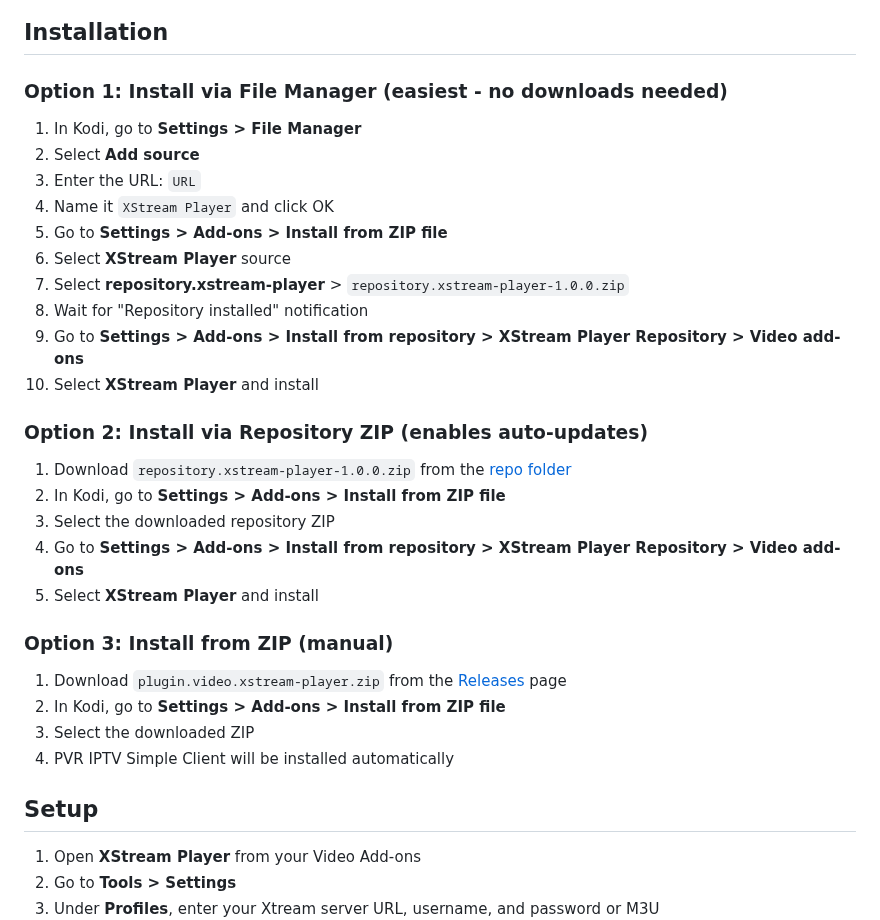
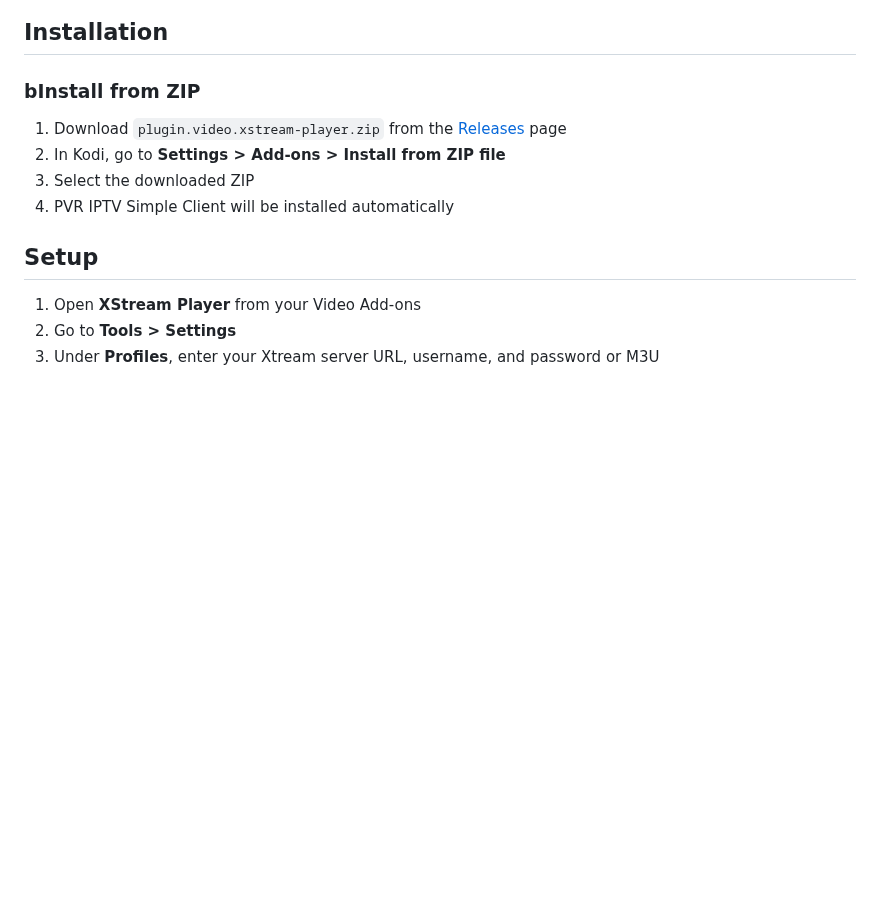
Before and after one commit to Pesicp/XStream-Player-Kodi21, a Markdown page: README.md, the part around the change. Drawn GitHub-style; blank space fills up the shorter version.

```diff
--- a/README.md
+++ b/README.md
@@ -27,28 +27,7 @@ A Kodi addon for Xtream Codes and M3U playlist playback with organized categorie
 
 ## Installation
 
-### Option 1: Install via File Manager (easiest - no downloads needed)
-
-1. In Kodi, go to **Settings > File Manager**
-2. Select **Add source**
-3. Enter the URL: `URL`
-5. Name it `XStream Player` and click OK
-6. Go to **Settings > Add-ons > Install from ZIP file**
-7. Select **XStream Player** source
-8. Select **repository.xstream-player** > `repository.xstream-player-1.0.0.zip`
-9. Wait for "Repository installed" notification
-10. Go to **Settings > Add-ons > Install from repository > XStream Player Repository > Video add-ons**
-11. Select **XStream Player** and install
-
-### Option 2: Install via Repository ZIP (enables auto-updates)
-
-1. Download `repository.xstream-player-1.0.0.zip` from the [repo folder](repo/repository.xstream-player)
-2. In Kodi, go to **Settings > Add-ons > Install from ZIP file**
-3. Select the downloaded repository ZIP
-4. Go to **Settings > Add-ons > Install from repository > XStream Player Repository > Video add-ons**
-5. Select **XStream Player** and install
-
-### Option 3: Install from ZIP (manual)
+### bInstall from ZIP
 
 1. Download `plugin.video.xstream-player.zip` from the [Releases](../../releases) page
 2. In Kodi, go to **Settings > Add-ons > Install from ZIP file**
```
